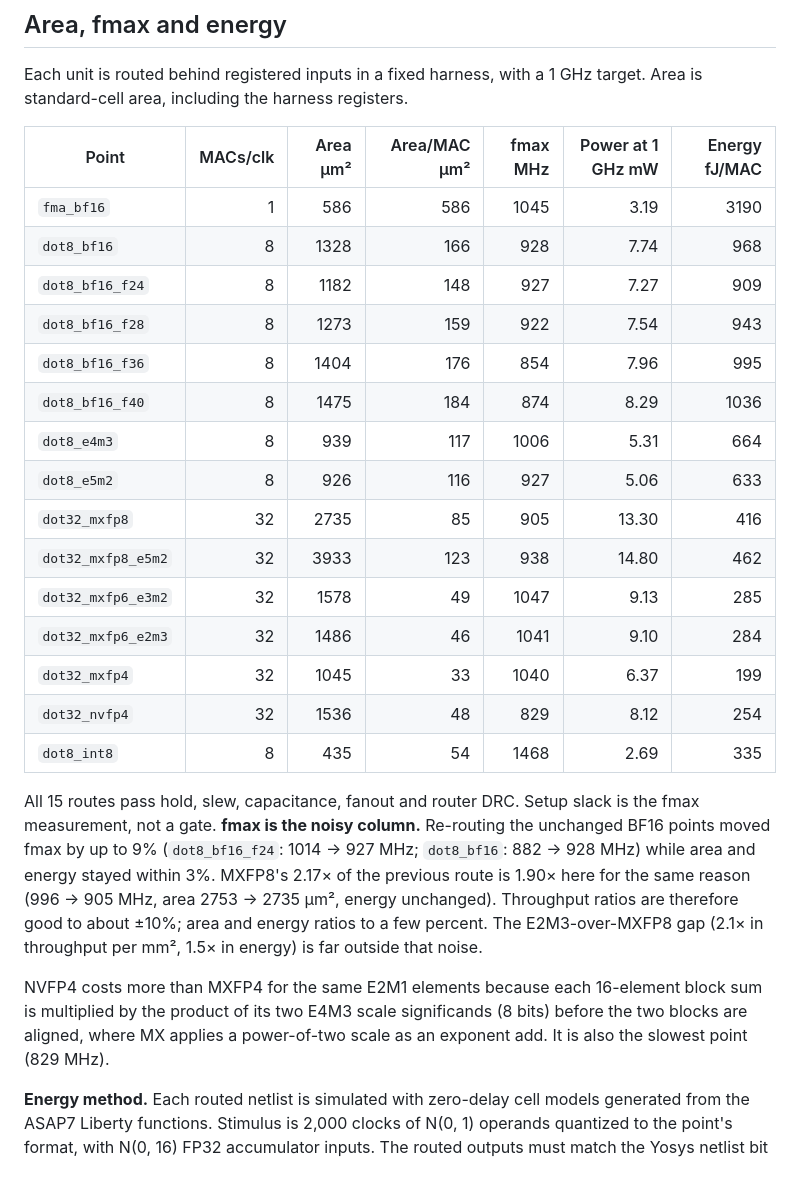
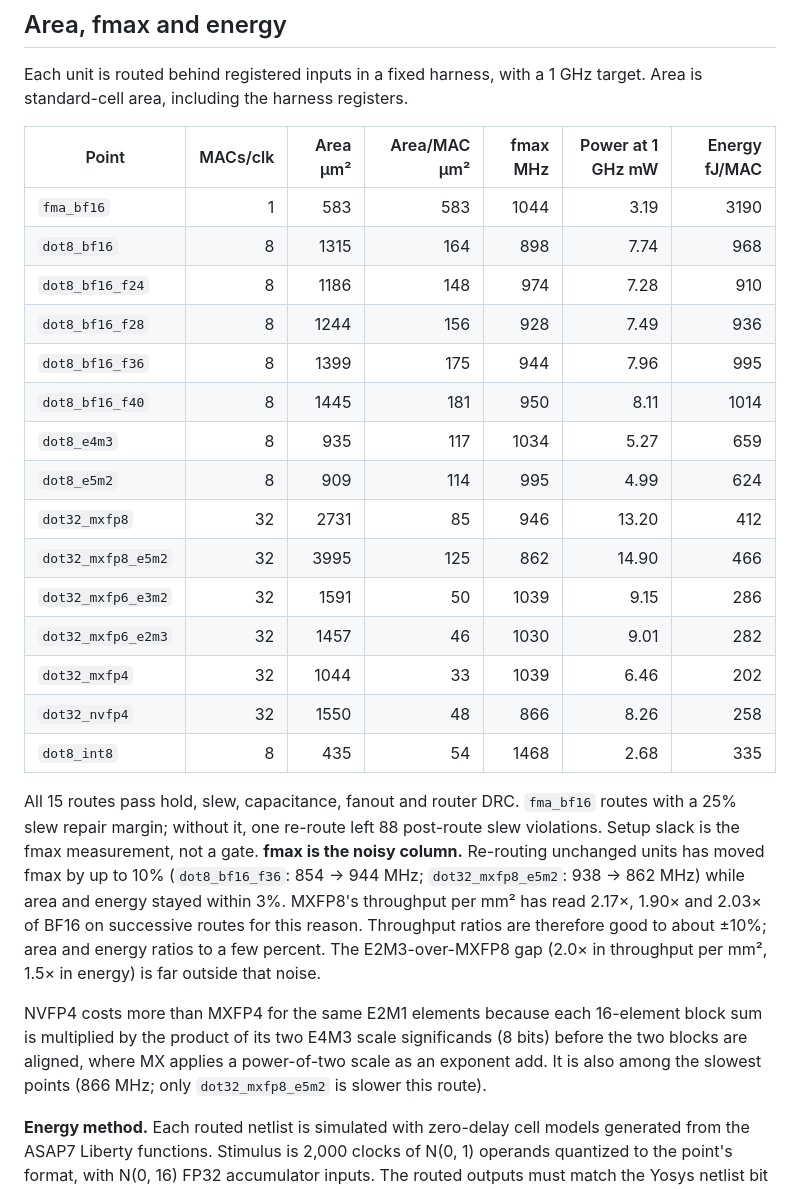
Before and after one commit to NicholasUnruh/openroad-chip-lab, a Markdown page: docs/numerics-results.md, the part around one of its changes. Drawn GitHub-style.

```diff
--- a/docs/numerics-results.md
+++ b/docs/numerics-results.md
@@ -44,25 +44,25 @@ Each unit is routed behind registered inputs in a fixed harness, with a 1 GHz ta
 
 | Point | MACs/clk | Area µm² | Area/MAC µm² | fmax MHz | Power at 1 GHz mW | Energy fJ/MAC |
 | --- | ---: | ---: | ---: | ---: | ---: | ---: |
-| `fma_bf16` | 1 | 586 | 586 | 1045 | 3.19 | 3190 |
-| `dot8_bf16` | 8 | 1328 | 166 | 928 | 7.74 | 968 |
-| `dot8_bf16_f24` | 8 | 1182 | 148 | 927 | 7.27 | 909 |
-| `dot8_bf16_f28` | 8 | 1273 | 159 | 922 | 7.54 | 943 |
-| `dot8_bf16_f36` | 8 | 1404 | 176 | 854 | 7.96 | 995 |
-| `dot8_bf16_f40` | 8 | 1475 | 184 | 874 | 8.29 | 1036 |
-| `dot8_e4m3` | 8 | 939 | 117 | 1006 | 5.31 | 664 |
-| `dot8_e5m2` | 8 | 926 | 116 | 927 | 5.06 | 633 |
-| `dot32_mxfp8` | 32 | 2735 | 85 | 905 | 13.30 | 416 |
-| `dot32_mxfp8_e5m2` | 32 | 3933 | 123 | 938 | 14.80 | 462 |
-| `dot32_mxfp6_e3m2` | 32 | 1578 | 49 | 1047 | 9.13 | 285 |
-| `dot32_mxfp6_e2m3` | 32 | 1486 | 46 | 1041 | 9.10 | 284 |
-| `dot32_mxfp4` | 32 | 1045 | 33 | 1040 | 6.37 | 199 |
-| `dot32_nvfp4` | 32 | 1536 | 48 | 829 | 8.12 | 254 |
-| `dot8_int8` | 8 | 435 | 54 | 1468 | 2.69 | 335 |
+| `fma_bf16` | 1 | 583 | 583 | 1044 | 3.19 | 3190 |
+| `dot8_bf16` | 8 | 1315 | 164 | 898 | 7.74 | 968 |
+| `dot8_bf16_f24` | 8 | 1186 | 148 | 974 | 7.28 | 910 |
+| `dot8_bf16_f28` | 8 | 1244 | 156 | 928 | 7.49 | 936 |
+| `dot8_bf16_f36` | 8 | 1399 | 175 | 944 | 7.96 | 995 |
+| `dot8_bf16_f40` | 8 | 1445 | 181 | 950 | 8.11 | 1014 |
+| `dot8_e4m3` | 8 | 935 | 117 | 1034 | 5.27 | 659 |
+| `dot8_e5m2` | 8 | 909 | 114 | 995 | 4.99 | 624 |
+| `dot32_mxfp8` | 32 | 2731 | 85 | 946 | 13.20 | 412 |
+| `dot32_mxfp8_e5m2` | 32 | 3995 | 125 | 862 | 14.90 | 466 |
+| `dot32_mxfp6_e3m2` | 32 | 1591 | 50 | 1039 | 9.15 | 286 |
+| `dot32_mxfp6_e2m3` | 32 | 1457 | 46 | 1030 | 9.01 | 282 |
+| `dot32_mxfp4` | 32 | 1044 | 33 | 1039 | 6.46 | 202 |
+| `dot32_nvfp4` | 32 | 1550 | 48 | 866 | 8.26 | 258 |
+| `dot8_int8` | 8 | 435 | 54 | 1468 | 2.68 | 335 |
 
-All 15 routes pass hold, slew, capacitance, fanout and router DRC. Setup slack is the fmax measurement, not a gate. **fmax is the noisy column.** Re-routing the unchanged BF16 points moved fmax by up to 9% (`dot8_bf16_f24`: 1014 → 927 MHz; `dot8_bf16`: 882 → 928 MHz) while area and energy stayed within 3%. MXFP8's 2.17× of the previous route is 1.90× here for the same reason (996 → 905 MHz, area 2753 → 2735 µm², energy unchanged). Throughput ratios are therefore good to about ±10%; area and energy ratios to a few percent. The E2M3-over-MXFP8 gap (2.1× in throughput per mm², 1.5× in energy) is far outside that noise.
+All 15 routes pass hold, slew, capacitance, fanout and router DRC. `fma_bf16` routes with a 25% slew repair margin; without it, one re-route left 88 post-route slew violations. Setup slack is the fmax measurement, not a gate. **fmax is the noisy column.** Re-routing unchanged units has moved fmax by up to 10% (`dot8_bf16_f36`: 854 → 944 MHz; `dot32_mxfp8_e5m2`: 938 → 862 MHz) while area and energy stayed within 3%. MXFP8's throughput per mm² has read 2.17×, 1.90× and 2.03× of BF16 on successive routes for this reason. Throughput ratios are therefore good to about ±10%; area and energy ratios to a few percent. The E2M3-over-MXFP8 gap (2.0× in throughput per mm², 1.5× in energy) is far outside that noise.
 
-NVFP4 costs more than MXFP4 for the same E2M1 elements because each 16-element block sum is multiplied by the product of its two E4M3 scale significands (8 bits) before the two blocks are aligned, where MX applies a power-of-two scale as an exponent add. It is also the slowest point (829 MHz).
+NVFP4 costs more than MXFP4 for the same E2M1 elements because each 16-element block sum is multiplied by the product of its two E4M3 scale significands (8 bits) before the two blocks are aligned, where MX applies a power-of-two scale as an exponent add. It is also among the slowest points (866 MHz; only `dot32_mxfp8_e5m2` is slower this route).
 
 **Energy method.** Each routed netlist is simulated with zero-delay cell models generated from the ASAP7 Liberty functions. Stimulus is 2,000 clocks of N(0, 1) operands quantized to the point's format, with N(0, 16) FP32 accumulator inputs. The routed outputs must match the Yosys netlist bit for bit after warm-up, and they do for all 15 points. OpenSTA reads the VCD (100% of pins annotated) and extracted SPEF, then reports power. The earlier probabilistic input-activity method put `fma_bf16` at 17.7 mW, 5.5× the simulated value, because it propagates toggles through the deep arithmetic logic without correlation. Zero-delay simulation leaves out glitch power, so absolute energies are low by an unknown factor; the comparison assumes it is similar across points.
 
```
Also changed, not shown: other parts of docs/numerics-results.md (+17 -17 lines), README.md (+1 -1 lines), docs/v7-results.md (+5 -5 lines), docs/img/numerics-pareto.png, 1 other file.
